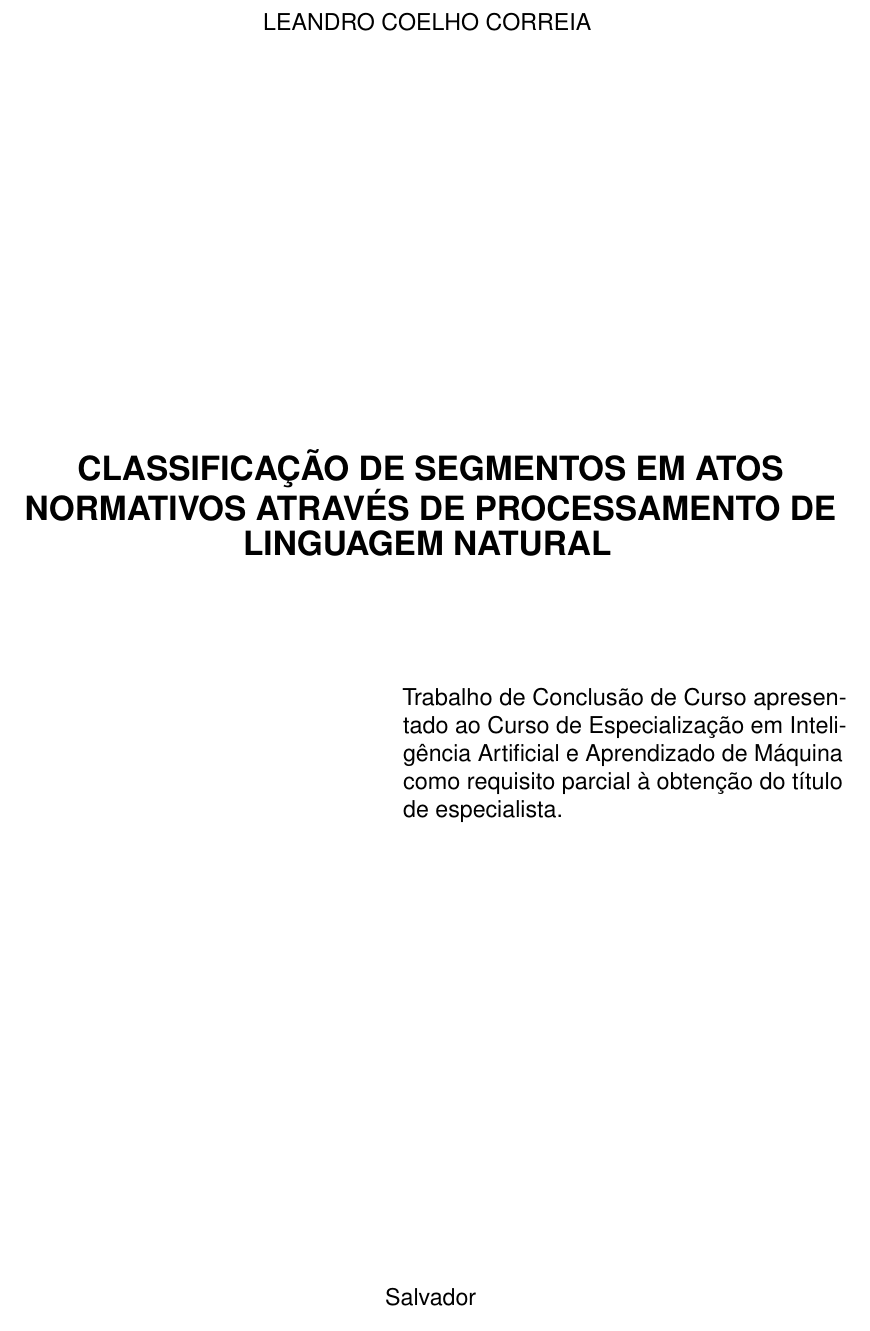
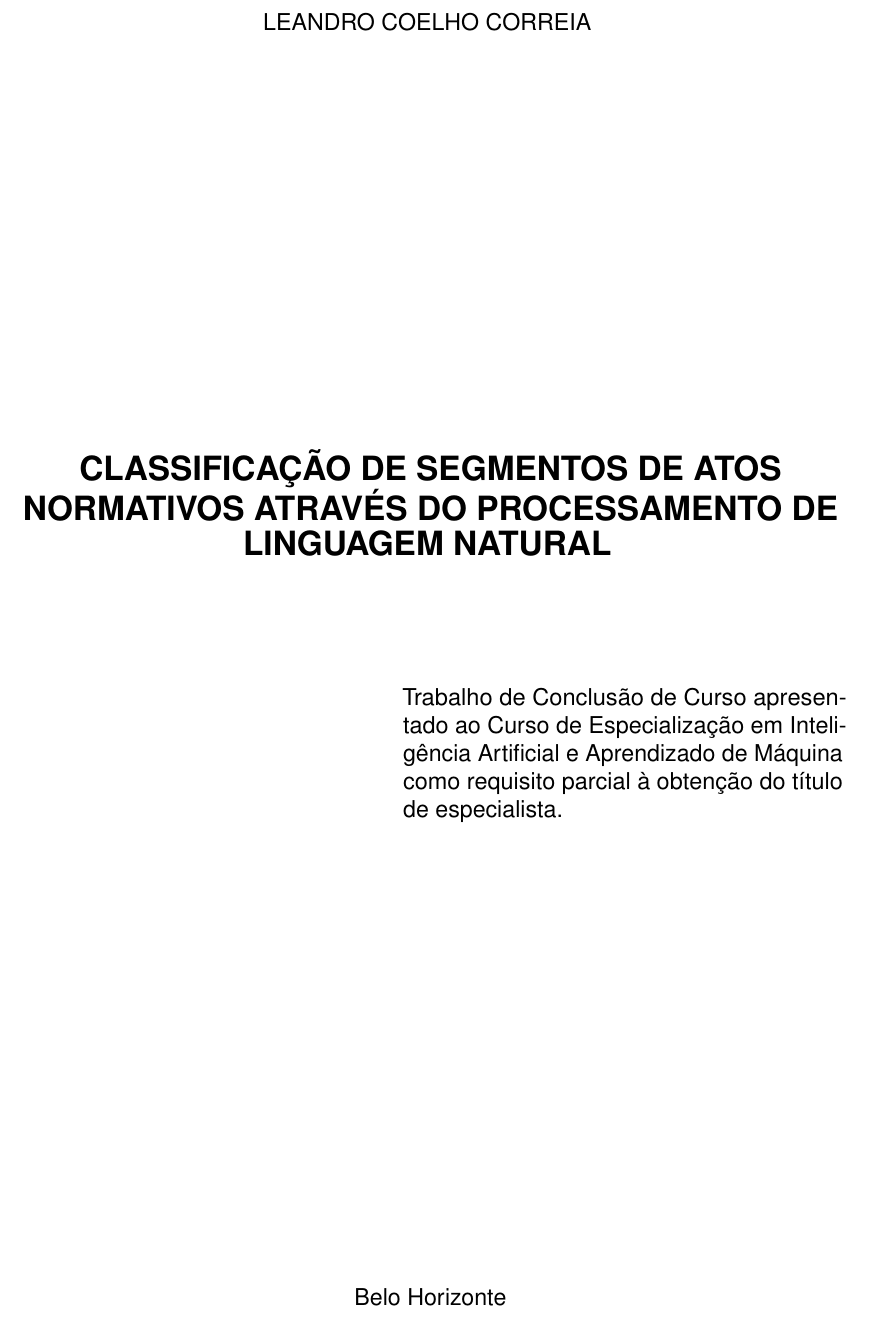
Before and after one commit to correialc/saan-tcc, a LaTeX thesis (tcc.tex): part of page 2 of 19, cut so that both start at the same text. Compiled offline with pdfLaTeX.

Commit message:
Revisao da capa e folha de rosto

```diff
--- a/tcc.tex
+++ b/tcc.tex
@@ -61,9 +61,9 @@
 % ---
 
 % Informações de dados para CAPA e FOLHA DE ROSTO
-\titulo{\Large{CLASSIFICAÇÃO DE SEGMENTOS EM ATOS NORMATIVOS ATRAVÉS DE PROCESSAMENTO DE LINGUAGEM NATURAL}}
+\titulo{\Large{CLASSIFICAÇÃO DE SEGMENTOS DE ATOS NORMATIVOS ATRAVÉS DO PROCESSAMENTO DE LINGUAGEM NATURAL}}
 \autor{Leandro Coelho Correia}
-\local{Salvador}
+\local{Belo Horizonte}
 \data{2021}
 \instituicao{Pontifícia Universidade Católica de Minas Gerais}
 \departamento{Núcleo de Educação à Distância}
```
